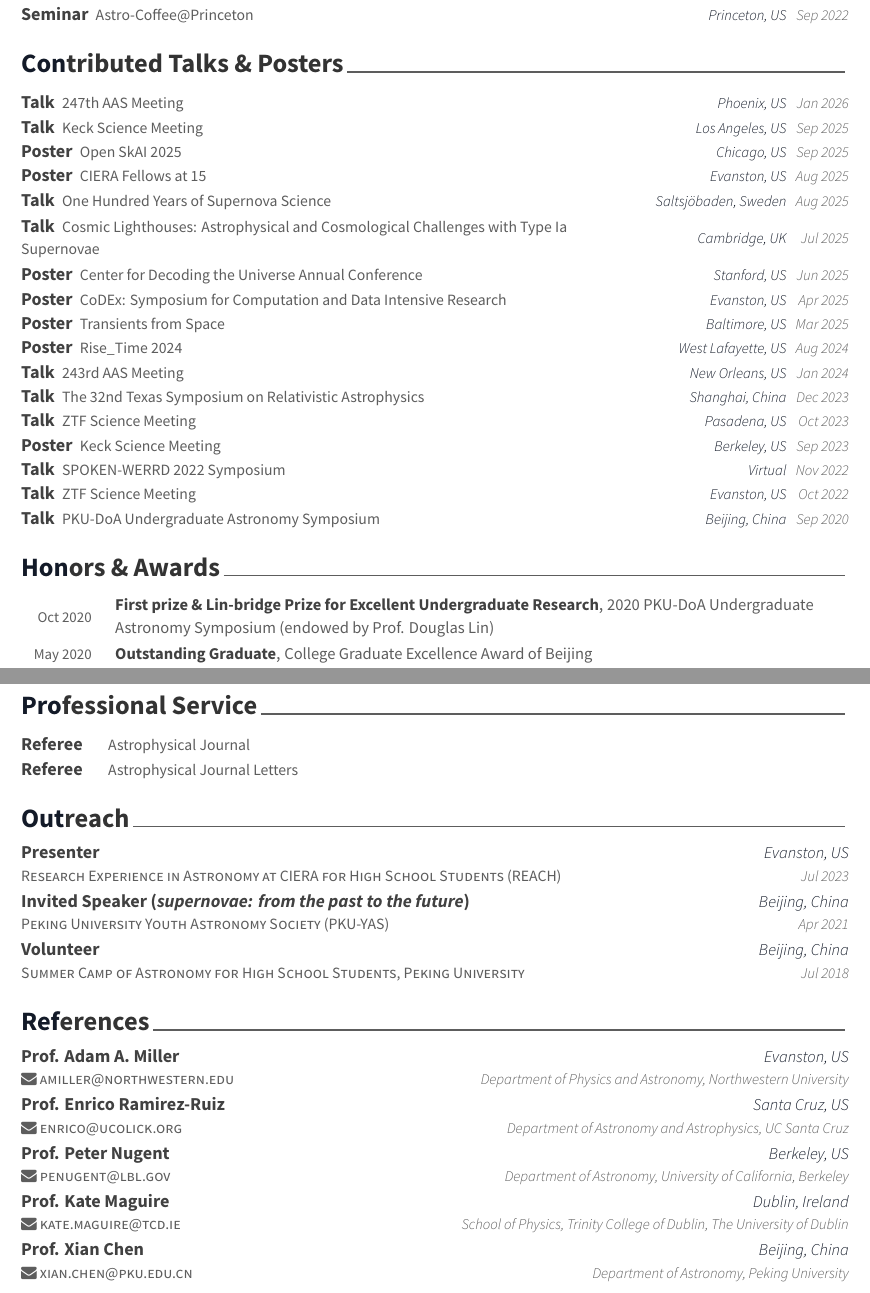
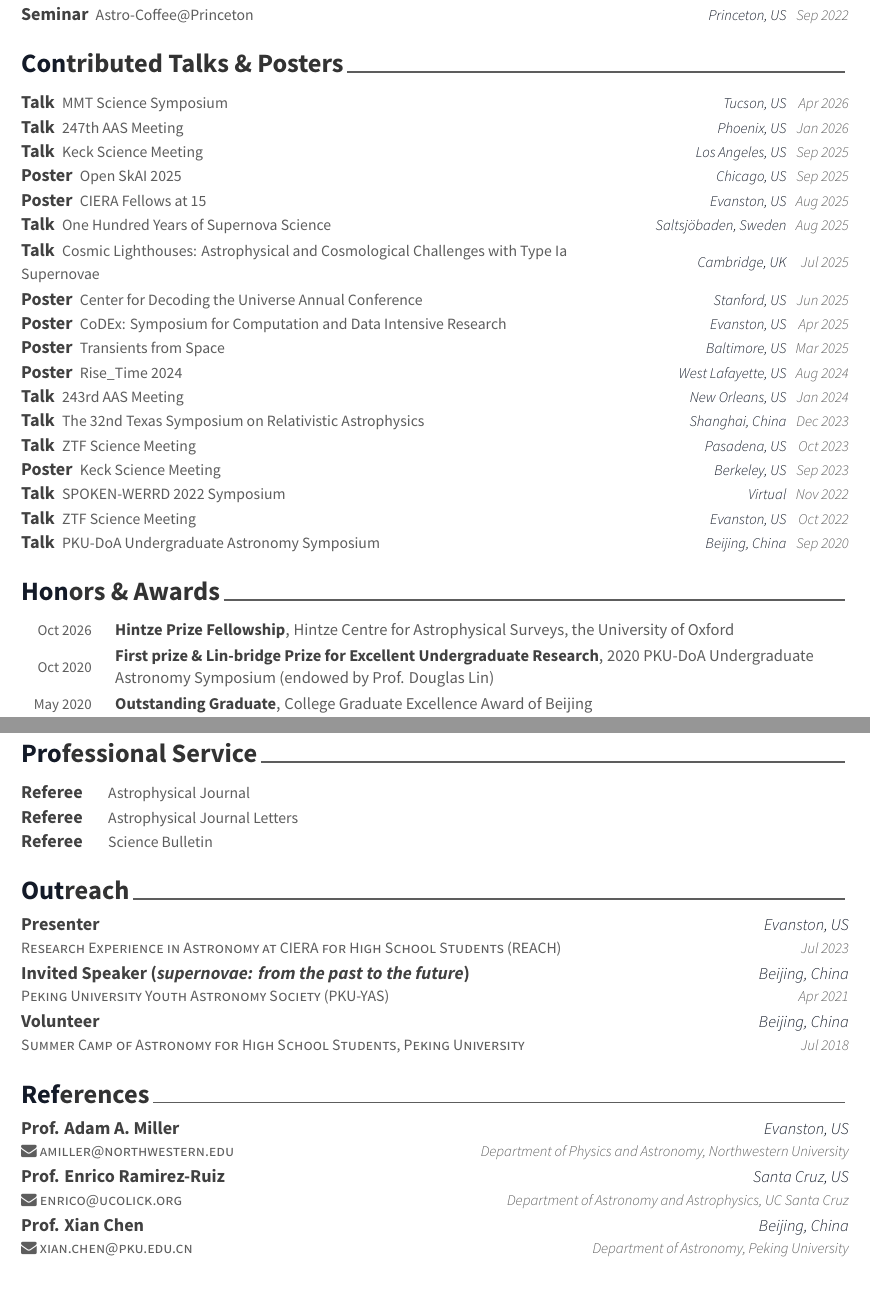
Before and after one commit to slowdivePTG/slowdivePTG.github.io, a LaTeX CV (cv/resume_cv.tex, which reads cv/cv-sections/honors.tex, cv/cv-sections/presentation.tex, cv/cv-sections/references.tex): two parts of pages 2 and 3 of 4, joined at a grey line, cut so that both start at the same text. Compiled offline with XeLaTeX.

Commit message:
cv updated: may 1, 2026

```diff
--- a/cv/cv-sections/honors.tex
+++ b/cv/cv-sections/honors.tex
@@ -15,6 +15,11 @@
 \begin{cvhonors}
 
 %------------------------------------------------
+\cvhonor
+{Hintze Prize Fellowship} % Award
+{Hintze Centre for Astrophysical Surveys, the University of Oxford} % Event
+{Oct 2026} % Date(s)
+
 \cvhonor
 {First prize \& Lin-bridge Prize for Excellent Undergraduate Research} % Award
 {2020 PKU-DoA Undergraduate Astronomy Symposium (endowed by Prof. Douglas Lin)} % Event
--- a/cv/cv-sections/presentation.tex
+++ b/cv/cv-sections/presentation.tex
@@ -74,6 +74,12 @@
 \begin{cventries}
 
 	%------------------------------------------------
+
+	\cvsimsimpentry
+	{Talk}
+	{MMT Science Symposium}
+	{Tucson, US}
+	{Apr 2026}
 
 	\cvsimsimpentry
 	{Talk}
--- a/cv/cv-sections/references.tex
+++ b/cv/cv-sections/references.tex
@@ -27,19 +27,19 @@
 
 %------------------------------------------------
 
-\cvreference
-	{\href{penugent@lbl.gov}{\faEnvelope\acvHeaderIconSep penugent@lbl.gov}} % Degree
-	{Prof. Peter Nugent} % Mentor
-	{Berkeley, US} % Location
-	{Department of Astronomy, University of California, Berkeley} % Institution
+% \cvreference
+% 	{\href{penugent@lbl.gov}{\faEnvelope\acvHeaderIconSep penugent@lbl.gov}} % Degree
+% 	{Prof. Peter Nugent} % Mentor
+% 	{Berkeley, US} % Location
+% 	{Department of Astronomy, University of California, Berkeley} % Institution
 
 %------------------------------------------------
 
-\cvreference
-	{\href{mailto:kate.maguire@tcd.ie}{\faEnvelope\acvHeaderIconSep kate.maguire@tcd.ie}} % Degree
-	{Prof. Kate Maguire} % Mentor
-	{Dublin, Ireland} % Location
-	{School of Physics, Trinity College of Dublin, The University of Dublin} % Institution
+% \cvreference
+% 	{\href{mailto:kate.maguire@tcd.ie}{\faEnvelope\acvHeaderIconSep kate.maguire@tcd.ie}} % Degree
+% 	{Prof. Kate Maguire} % Mentor
+% 	{Dublin, Ireland} % Location
+% 	{School of Physics, Trinity College of Dublin, The University of Dublin} % Institution
 
 %------------------------------------------------
 
--- a/cv/cv-sections/service_outreach.tex
+++ b/cv/cv-sections/service_outreach.tex
@@ -24,6 +24,12 @@
 \cvsimpentry
 {Referee}
 {Astrophysical Journal Letters}
+{}
+{}
+
+\cvsimpentry
+{Referee}
+{Science Bulletin}
 {}
 {}
 \end{cventries}
```
Also changed, not shown: cv/cv-sections/publications.tex (+8 -8 lines), cv/resume_cv.pdf, 2 other files.
